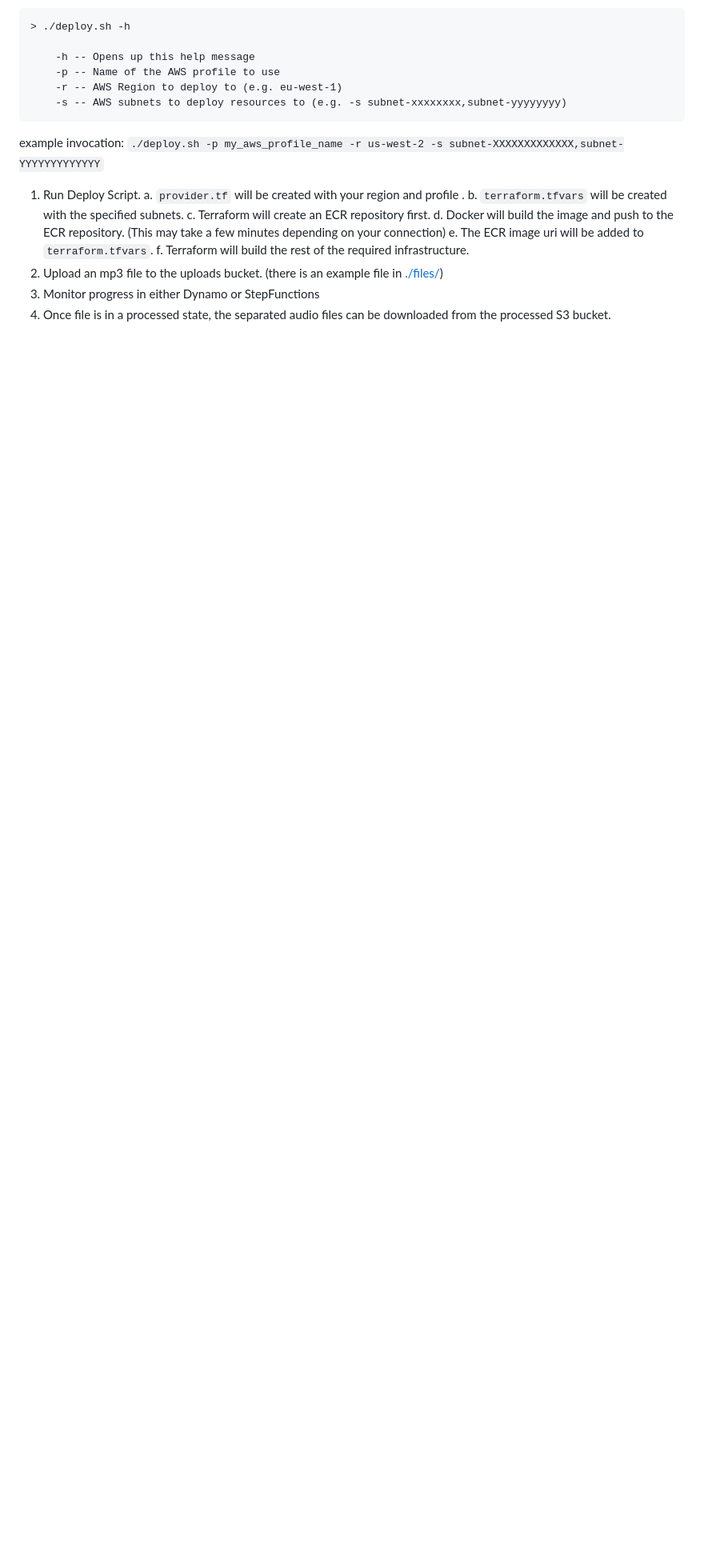
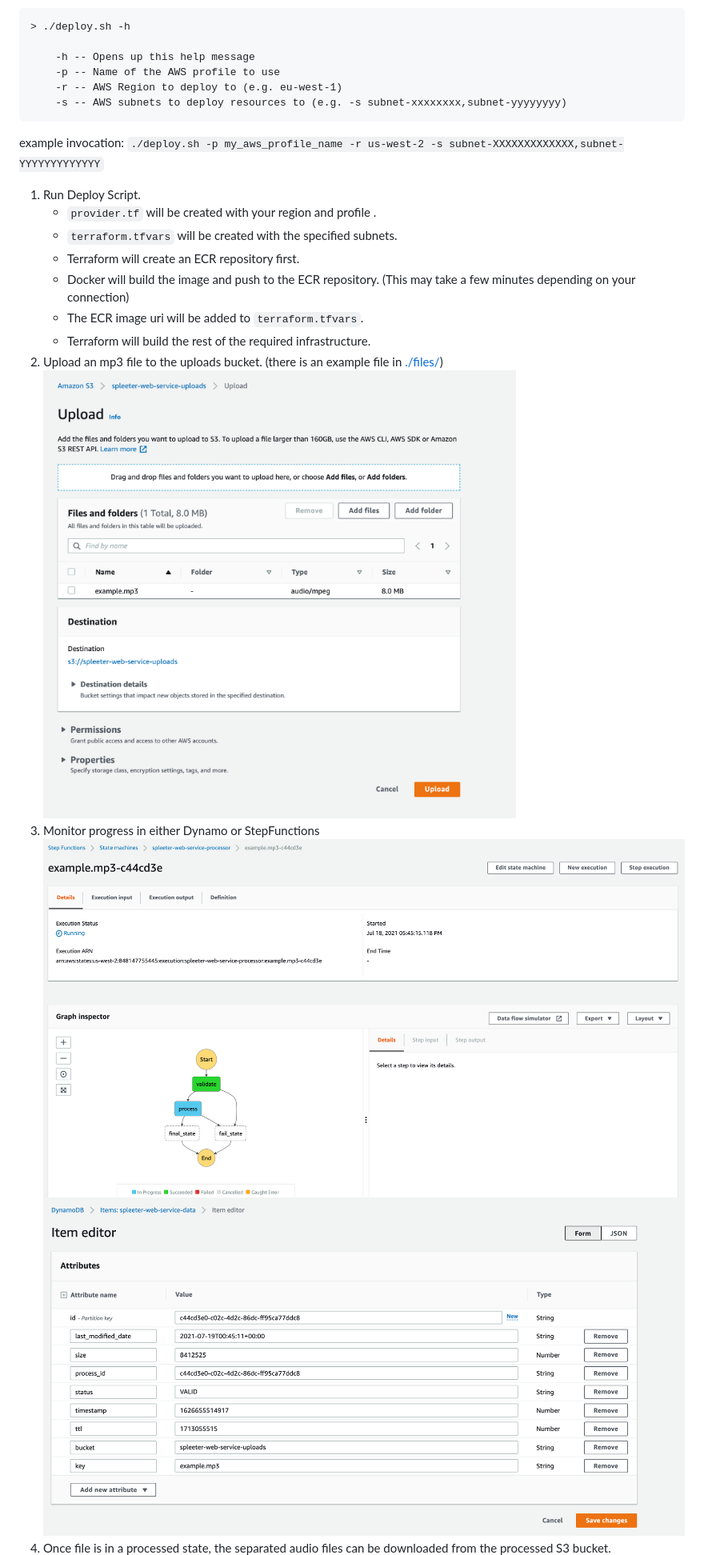
Before and after one commit to clevertime/terraform-spleeter-web-service, a Markdown page: readme.md, the part around the change printed below. Shown: that part at 80% size. Drawn GitHub-style; pictures changed too: docs/images/ddb.png (added), docs/images/sfn.png (added), docs/images/upload.png (added); blank space fills up the shorter version.

```diff
--- a/readme.md
+++ b/readme.md
@@ -34,12 +34,15 @@ this repository includes a script [deploy.sh](./deploy.sh) that will build the d
 example invocation: `./deploy.sh -p my_aws_profile_name -r us-west-2 -s subnet-XXXXXXXXXXXXX,subnet-YYYYYYYYYYYYY`
 
 1. Run Deploy Script.
-    a. `provider.tf` will be created with your region and profile .
-    b. `terraform.tfvars` will be created with the specified subnets.
-    c. Terraform will create an ECR repository first.
-    d. Docker will build the image and push to the ECR repository. (This may take a few minutes depending on your connection)
-    e. The ECR image uri will be added to `terraform.tfvars`.
-    f. Terraform will build the rest of the required infrastructure.
+    * `provider.tf` will be created with your region and profile .
+    * `terraform.tfvars` will be created with the specified subnets.
+    * Terraform will create an ECR repository first.
+    * Docker will build the image and push to the ECR repository. (This may take a few minutes depending on your connection)
+    * The ECR image uri will be added to `terraform.tfvars`.
+    * Terraform will build the rest of the required infrastructure.
 2. Upload an mp3 file to the uploads bucket. (there is an example file in [./files/](./files))
+![upload](./docs/images/upload.png)
 3. Monitor progress in either Dynamo or StepFunctions
+![sfn](./docs/images/sfn.png)
+![ddb](./docs/images/ddb.png)
 4. Once file is in a processed state, the separated audio files can be downloaded from the processed S3 bucket.
```
Also changed, not shown: other parts of readme.md (+1 -0 lines), docs/images/processed.png (added).
